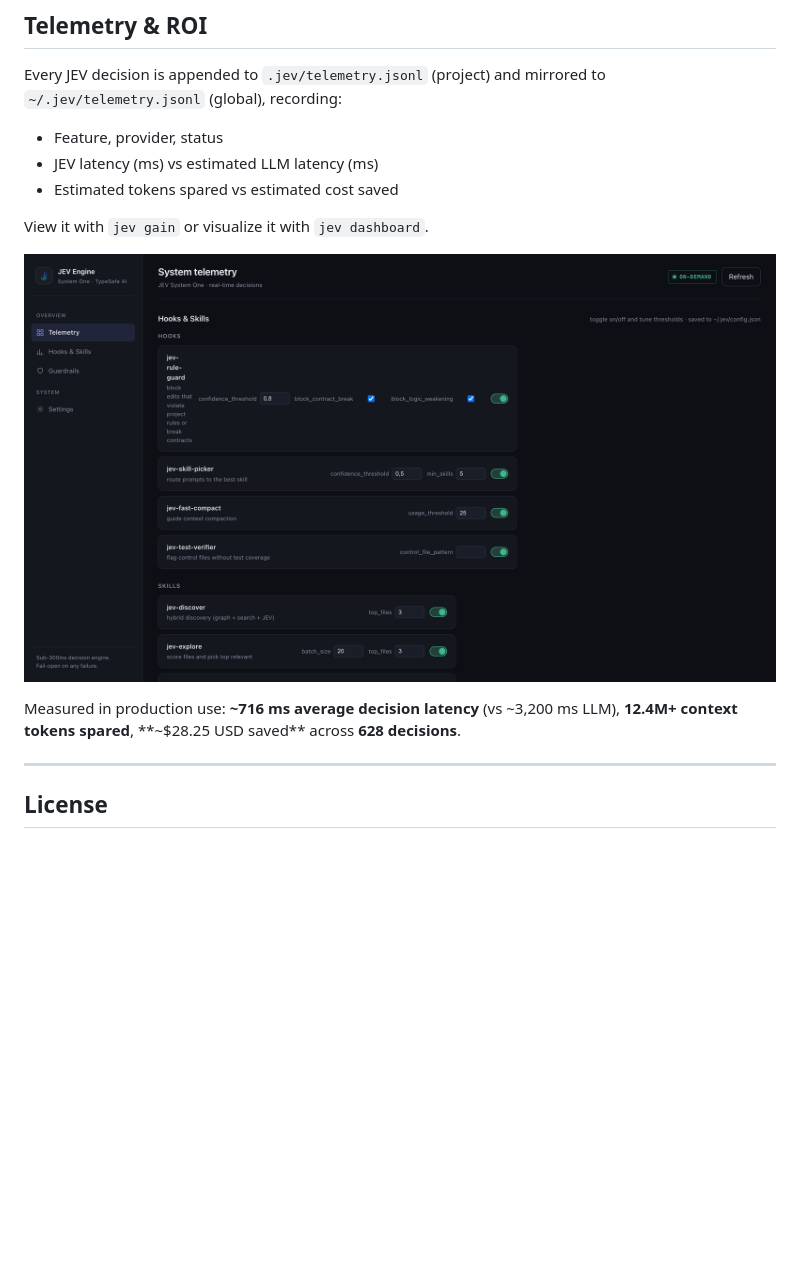
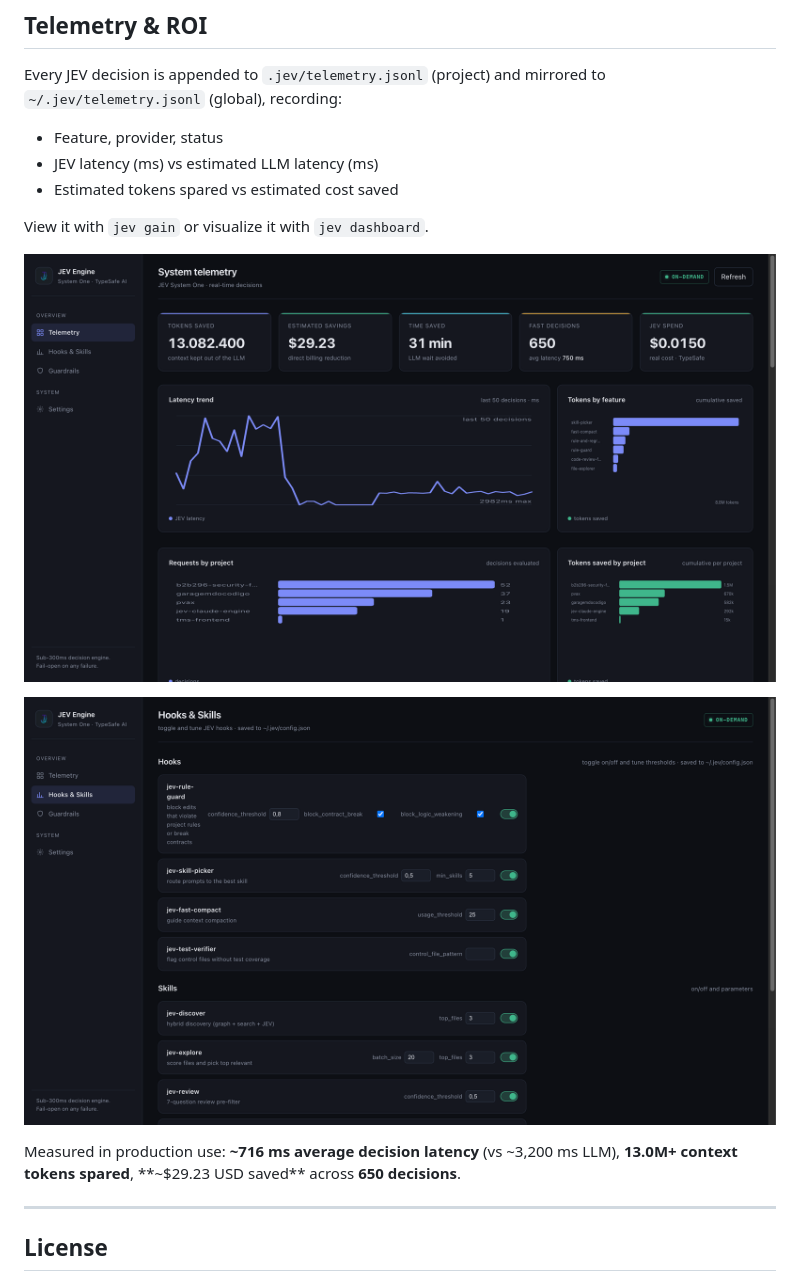
Before and after one commit to daraujo85/jev-claude-engine, a Markdown page: README.md, the part around the change. Drawn GitHub-style; pictures changed too: docs/jev-config.png (added), docs/jev-dashboard.png; blank space fills up the shorter version.

```diff
--- a/README.md
+++ b/README.md
@@ -328,7 +328,9 @@ View it with `jev gain` or visualize it with `jev dashboard`.
 
 ![JEV Telemetry Dashboard](docs/jev-dashboard.png)
 
-Measured in production use: **~716 ms average decision latency** (vs ~3,200 ms LLM), **12.4M+ context tokens spared**, **~$28.25 USD saved** across **628 decisions**.
+![JEV Hooks & Skills config](docs/jev-config.png)
+
+Measured in production use: **~716 ms average decision latency** (vs ~3,200 ms LLM), **13.0M+ context tokens spared**, **~$29.23 USD saved** across **650 decisions**.
 
 ---
 
```
Also changed, not shown: 1 other file.
